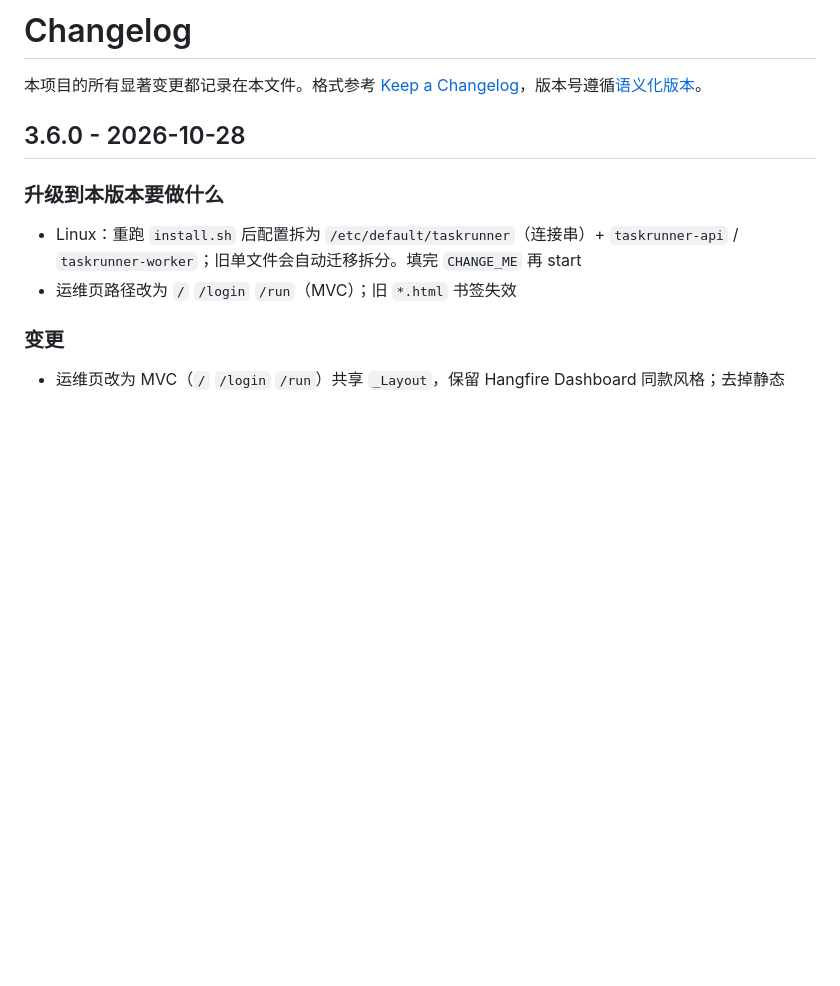
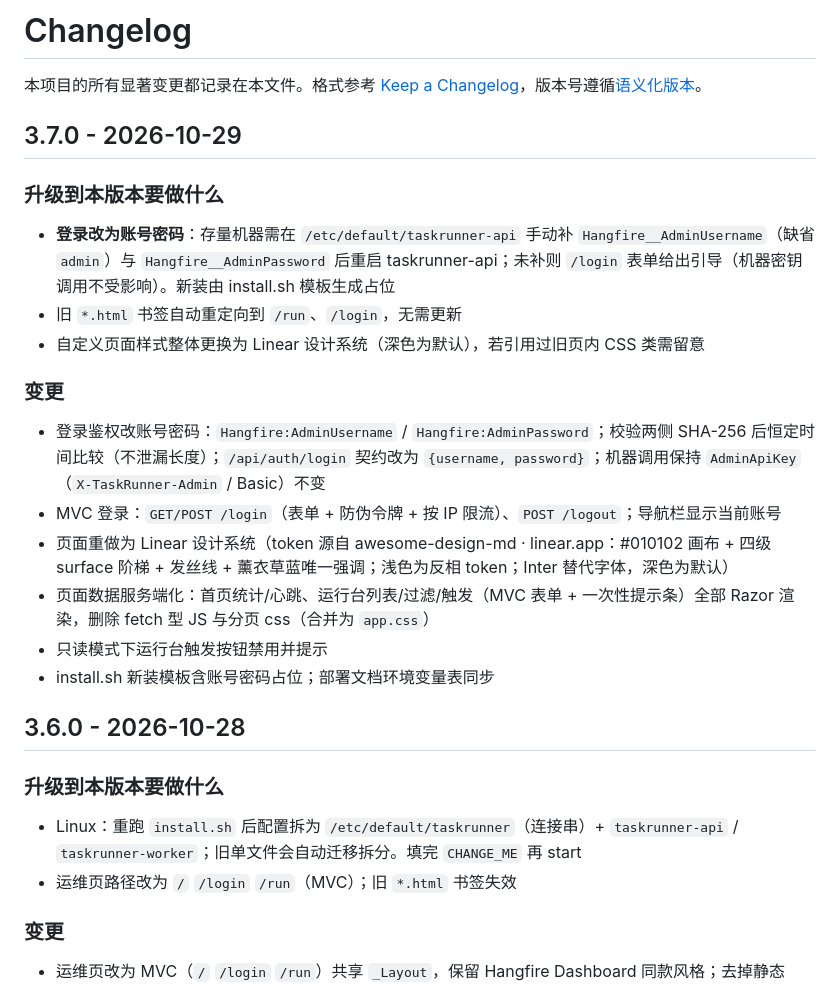
Before and after one commit to ShenHaoCore/TaskRunner, a Markdown page: CHANGELOG.md, the part around the change. GitHub-like rendering; blank space fills up the shorter version.

Commit message:
chore: 定版 3.7.0

```diff
--- a/CHANGELOG.md
+++ b/CHANGELOG.md
@@ -1,6 +1,23 @@
 # Changelog
 
 本项目的所有显著变更都记录在本文件。格式参考 [Keep a Changelog](https://keepachangelog.com/zh-CN/1.1.0/)，版本号遵循[语义化版本](https://semver.org/lang/zh-CN/)。
+
+## 3.7.0 - 2026-10-29
+
+### 升级到本版本要做什么
+
+- **登录改为账号密码**：存量机器需在 `/etc/default/taskrunner-api` 手动补 `Hangfire__AdminUsername`（缺省 `admin`）与 `Hangfire__AdminPassword` 后重启 taskrunner-api；未补则 `/login` 表单给出引导（机器密钥调用不受影响）。新装由 install.sh 模板生成占位
+- 旧 `*.html` 书签自动重定向到 `/run`、`/login`，无需更新
+- 自定义页面样式整体更换为 Linear 设计系统（深色为默认），若引用过旧页内 CSS 类需留意
+
+### 变更
+
+- 登录鉴权改账号密码：`Hangfire:AdminUsername` / `Hangfire:AdminPassword`；校验两侧 SHA-256 后恒定时间比较（不泄漏长度）；`/api/auth/login` 契约改为 `{username, password}`；机器调用保持 `AdminApiKey`（`X-TaskRunner-Admin` / Basic）不变
+- MVC 登录：`GET/POST /login`（表单 + 防伪令牌 + 按 IP 限流）、`POST /logout`；导航栏显示当前账号
+- 页面重做为 Linear 设计系统（token 源自 awesome-design-md · linear.app：#010102 画布 + 四级 surface 阶梯 + 发丝线 + 薰衣草蓝唯一强调；浅色为反相 token；Inter 替代字体，深色为默认）
+- 页面数据服务端化：首页统计/心跳、运行台列表/过滤/触发（MVC 表单 + 一次性提示条）全部 Razor 渲染，删除 fetch 型 JS 与分页 css（合并为 `app.css`）
+- 只读模式下运行台触发按钮禁用并提示
+- install.sh 新装模板含账号密码占位；部署文档环境变量表同步
 
 ## 3.6.0 - 2026-10-28
 
```
